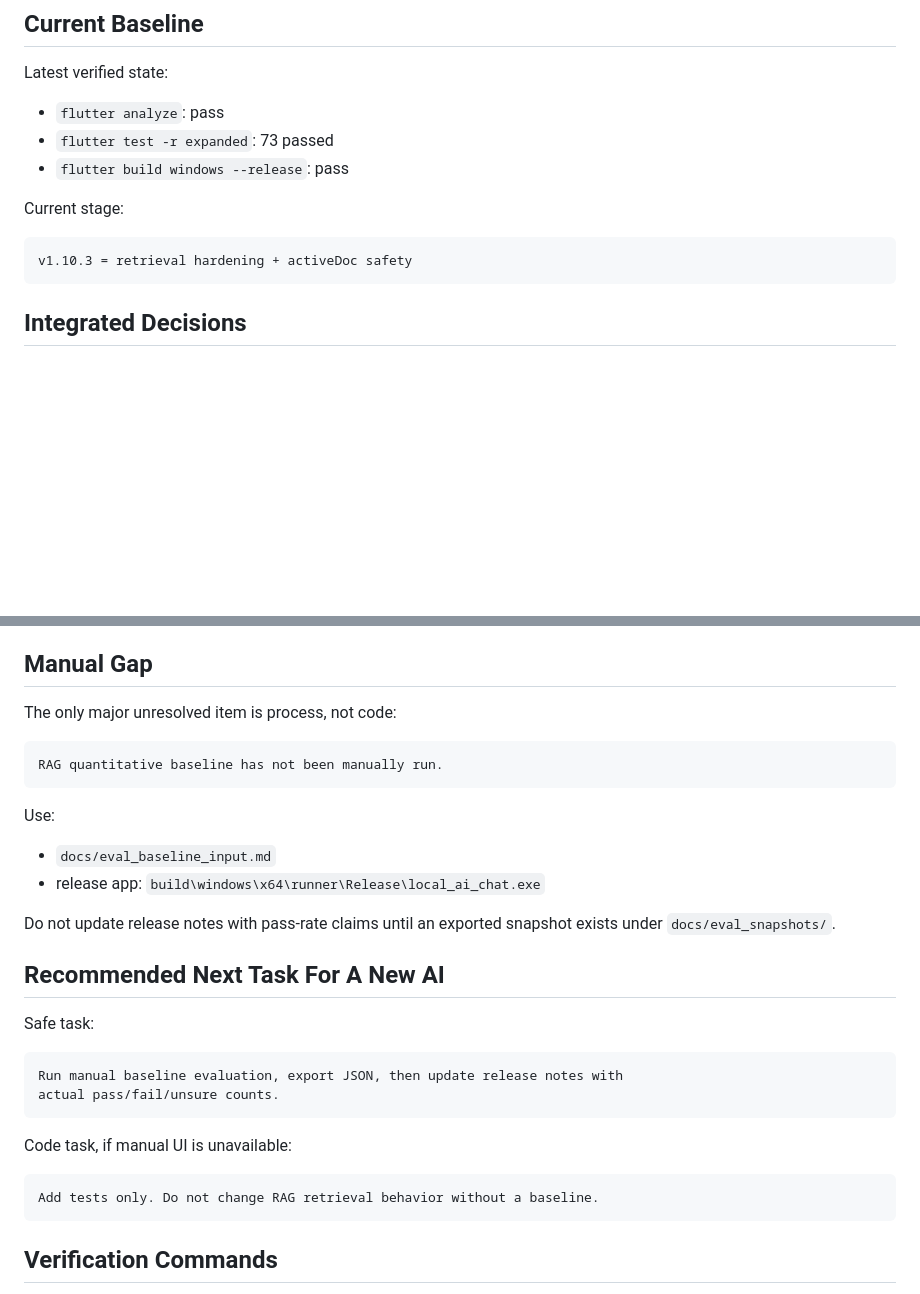
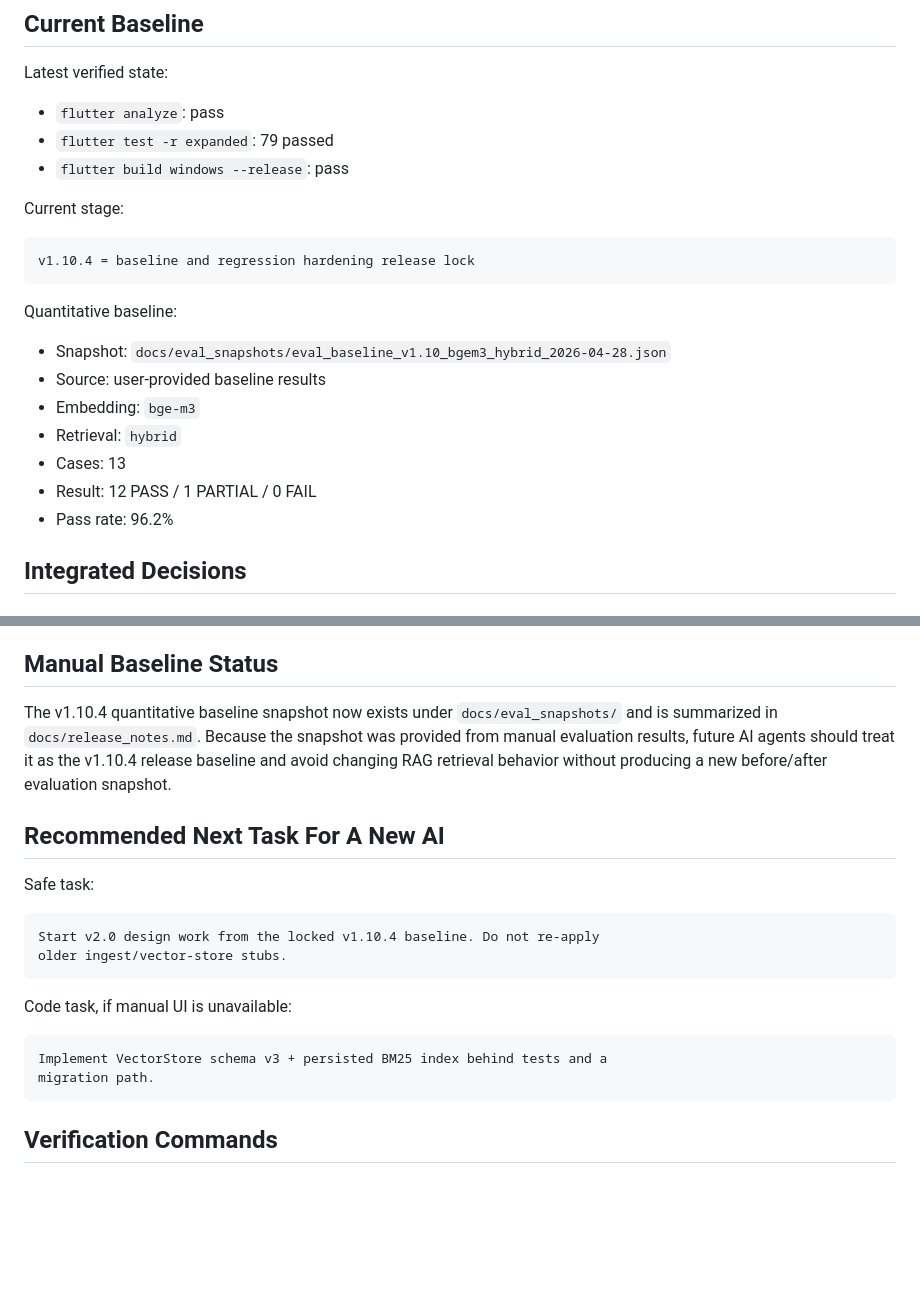
Before and after one commit to chanwaiyeung/local_ai_chat, a Markdown page: docs/three_ai_recommendation_integration.md, 2 parts joined by grey strips. GitHub-like rendering; blank space fills up the shorter version.

Commit message:
Document v2.0 handoff after v1.10.4 release lock

````diff
--- a/docs/three_ai_recommendation_integration.md
+++ b/docs/three_ai_recommendation_integration.md
@@ -8,14 +8,24 @@ Claude, and Copilot-style reviews into one current engineering decision record.
 Latest verified state:
 
 - `flutter analyze`: pass
-- `flutter test -r expanded`: 73 passed
+- `flutter test -r expanded`: 79 passed
 - `flutter build windows --release`: pass
 
 Current stage:
 
 ```text
-v1.10.3 = retrieval hardening + activeDoc safety
+v1.10.4 = baseline and regression hardening release lock
 ```
+
+Quantitative baseline:
+
+- Snapshot: `docs/eval_snapshots/eval_baseline_v1.10_bgem3_hybrid_2026-04-28.json`
+- Source: user-provided baseline results
+- Embedding: `bge-m3`
+- Retrieval: `hybrid`
+- Cases: 13
+- Result: 12 PASS / 1 PARTIAL / 0 FAIL
+- Pass rate: 96.2%
 
 ## Integrated Decisions
 
@@ -136,35 +146,28 @@ These are good ideas, but should not be mixed into v1.10.x hardening:
 - multi-file batch ingest queue
 - quantitative dense vs sparse vs hybrid comparison
 
-## Manual Gap
+## Manual Baseline Status
 
-The only major unresolved item is process, not code:
-
-```text
-RAG quantitative baseline has not been manually run.
-```
-
-Use:
-
-- `docs/eval_baseline_input.md`
-- release app: `build\windows\x64\runner\Release\local_ai_chat.exe`
-
-Do not update release notes with pass-rate claims until an exported snapshot
-exists under `docs/eval_snapshots/`.
+The v1.10.4 quantitative baseline snapshot now exists under
+`docs/eval_snapshots/` and is summarized in `docs/release_notes.md`.
+Because the snapshot was provided from manual evaluation results, future AI
+agents should treat it as the v1.10.4 release baseline and avoid changing RAG
+retrieval behavior without producing a new before/after evaluation snapshot.
 
 ## Recommended Next Task For A New AI
 
 Safe task:
 
 ```text
-Run manual baseline evaluation, export JSON, then update release notes with
-actual pass/fail/unsure counts.
+Start v2.0 design work from the locked v1.10.4 baseline. Do not re-apply
+older ingest/vector-store stubs.
 ```
 
 Code task, if manual UI is unavailable:
 
 ```text
-Add tests only. Do not change RAG retrieval behavior without a baseline.
+Implement VectorStore schema v3 + persisted BM25 index behind tests and a
+migration path.
 ```
 
 ## Verification Commands
````
Also changed, not shown: docs/ai_patch_reconciliation_ingest.md (+14 -7 lines), docs/release_notes.md (+5 -8 lines).
